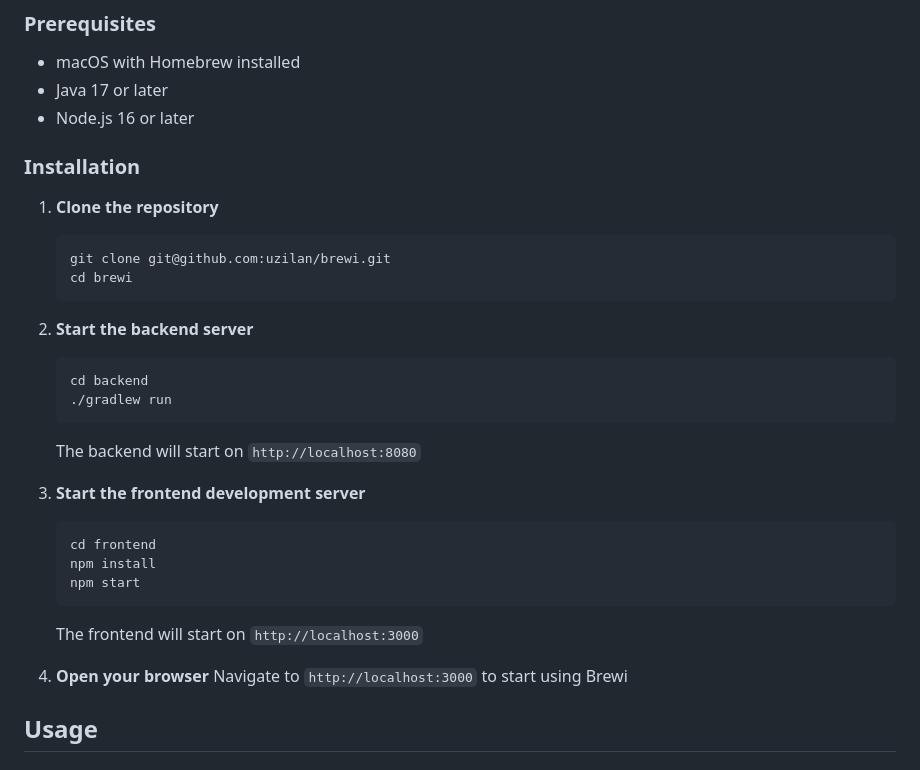
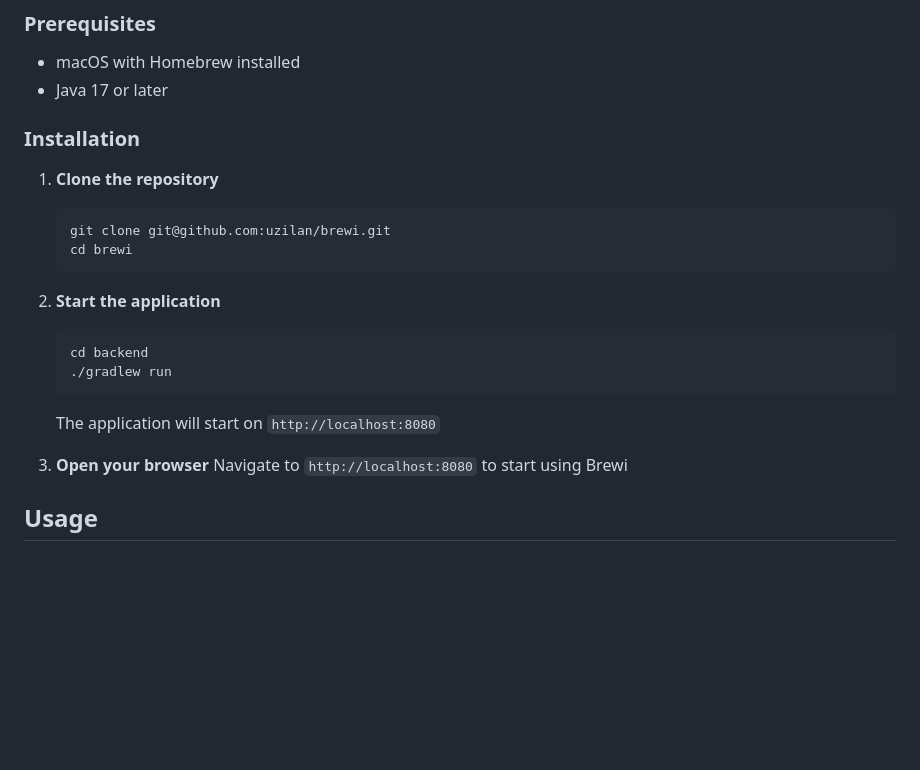
Before and after one commit to uzilan/brewi, a Markdown page: README.md, the part around the change. Drawn GitHub-style; blank space fills up the shorter version.

Commit message:
Update README with simplified setup and complete API documentation
- Simplify installation to use only backend (serves frontend as static files)
- Remove Node.js requirement from prerequisites
- Add complete cache management endpoints documentation
- Organize API endpoints into logical categories
- Add Swagger UI and health check endpoints
- Document all available caching operations

````diff
--- a/README.md
+++ b/README.md
@@ -51,7 +51,6 @@ A modern web application for managing Homebrew packages on macOS. Brewi provides
 ### Prerequisites
 - macOS with Homebrew installed
 - Java 17 or later
-- Node.js 16 or later
 
 ### Installation
 
@@ -61,23 +60,15 @@ A modern web application for managing Homebrew packages on macOS. Brewi provides
    cd brewi
    ```
 
-2. **Start the backend server**
+2. **Start the application**
    ```bash
    cd backend
    ./gradlew run
    ```
-   The backend will start on `http://localhost:8080`
+   The application will start on `http://localhost:8080`
 
-3. **Start the frontend development server**
-   ```bash
-   cd frontend
-   npm install
-   npm start
-   ```
-   The frontend will start on `http://localhost:3000`
-
-4. **Open your browser**
-   Navigate to `http://localhost:3000` to start using Brewi
+3. **Open your browser**
+   Navigate to `http://localhost:8080` to start using Brewi
 
 ## Usage
 
````
